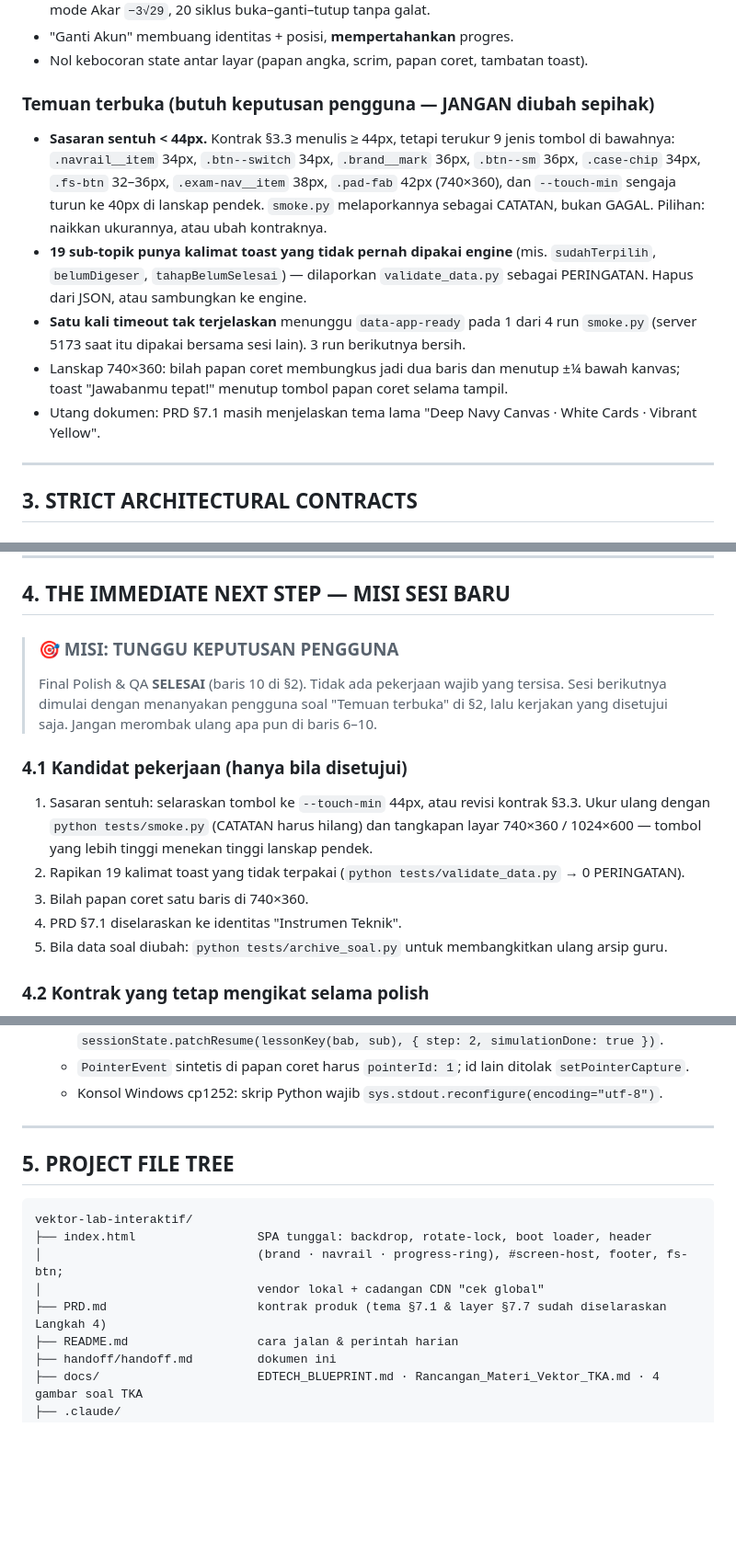
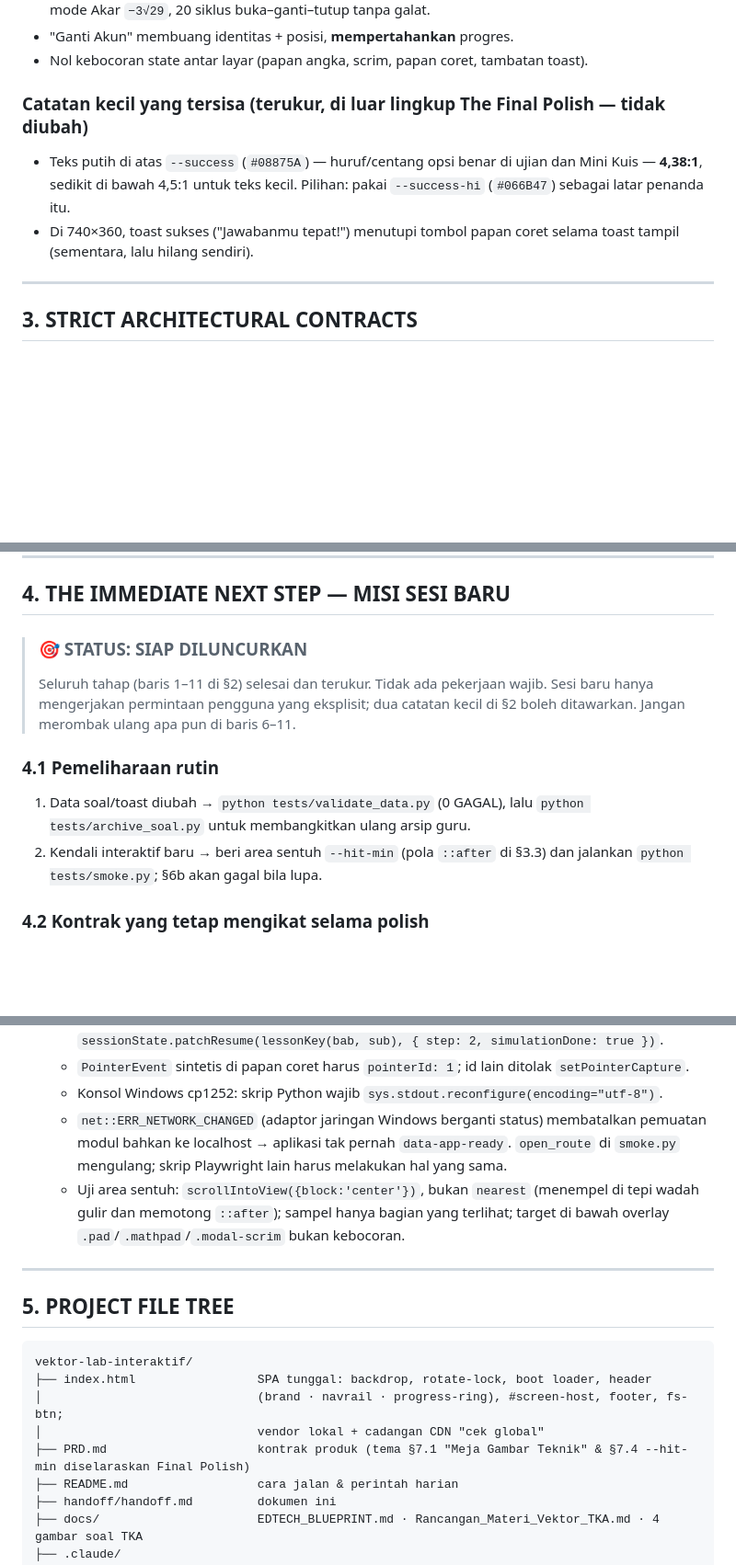
Before and after one commit to mrpurnomo/ruang-vektor, a Markdown page: handoff/handoff.md, 3 parts joined by grey strips. Shown at 92% size. Drawn GitHub-style; blank space fills up the shorter version.

Commit message:
Handoff: finalisasi sesudah The Final Polish, status siap diluncurkan

```diff
--- a/handoff/handoff.md
+++ b/handoff/handoff.md
@@ -81,20 +82,12 @@ membuat peramban menjalankan modul JS basi).
 - "Ganti Akun" membuang identitas + posisi, **mempertahankan** progres.
 - Nol kebocoran state antar layar (papan angka, scrim, papan coret, tambatan toast).
 
-### Temuan terbuka (butuh keputusan pengguna — JANGAN diubah sepihak)
-- **Sasaran sentuh < 44px.** Kontrak §3.3 menulis ≥ 44px, tetapi terukur 9 jenis tombol di
-  bawahnya: `.navrail__item` 34px, `.btn--switch` 34px, `.brand__mark` 36px, `.btn--sm` 36px,
-  `.case-chip` 34px, `.fs-btn` 32–36px, `.exam-nav__item` 38px, `.pad-fab` 42px (740×360),
-  dan `--touch-min` sengaja turun ke 40px di lanskap pendek. `smoke.py` melaporkannya sebagai
-  CATATAN, bukan GAGAL. Pilihan: naikkan ukurannya, atau ubah kontraknya.
-- **19 sub-topik punya kalimat toast yang tidak pernah dipakai engine** (mis.
-  `sudahTerpilih`, `belumDigeser`, `tahapBelumSelesai`) — dilaporkan `validate_data.py` sebagai
-  PERINGATAN. Hapus dari JSON, atau sambungkan ke engine.
-- **Satu kali timeout tak terjelaskan** menunggu `data-app-ready` pada 1 dari 4 run `smoke.py`
-  (server 5173 saat itu dipakai bersama sesi lain). 3 run berikutnya bersih.
-- Lanskap 740×360: bilah papan coret membungkus jadi dua baris dan menutup ±¼ bawah kanvas;
-  toast "Jawabanmu tepat!" menutup tombol papan coret selama tampil.
-- Utang dokumen: PRD §7.1 masih menjelaskan tema lama "Deep Navy Canvas · White Cards · Vibrant Yellow".
+### Catatan kecil yang tersisa (terukur, di luar lingkup The Final Polish — tidak diubah)
+- Teks putih di atas `--success` (`#08875A`) — huruf/centang opsi benar di ujian dan Mini
+  Kuis — **4,38:1**, sedikit di bawah 4,5:1 untuk teks kecil. Pilihan: pakai `--success-hi`
+  (`#066B47`) sebagai latar penanda itu.
+- Di 740×360, toast sukses ("Jawabanmu tepat!") menutupi tombol papan coret selama toast tampil
+  (sementara, lalu hilang sendiri).
 
 ---
 
@@ -216,20 +213,17 @@ Aturan:
 
 ## 4. THE IMMEDIATE NEXT STEP — MISI SESI BARU
 
-> ### 🎯 MISI: TUNGGU KEPUTUSAN PENGGUNA
+> ### 🎯 STATUS: SIAP DILUNCURKAN
 >
-> Final Polish & QA **SELESAI** (baris 10 di §2). Tidak ada pekerjaan wajib yang tersisa.
-> Sesi berikutnya dimulai dengan menanyakan pengguna soal "Temuan terbuka" di §2, lalu
-> kerjakan yang disetujui saja. Jangan merombak ulang apa pun di baris 6–10.
+> Seluruh tahap (baris 1–11 di §2) selesai dan terukur. Tidak ada pekerjaan wajib. Sesi baru
+> hanya mengerjakan permintaan pengguna yang eksplisit; dua catatan kecil di §2 boleh ditawarkan.
+> Jangan merombak ulang apa pun di baris 6–11.
 
-### 4.1 Kandidat pekerjaan (hanya bila disetujui)
-1. Sasaran sentuh: selaraskan tombol ke `--touch-min` 44px, atau revisi kontrak §3.3.
-   Ukur ulang dengan `python tests/smoke.py` (CATATAN harus hilang) dan tangkapan layar
-   740×360 / 1024×600 — tombol yang lebih tinggi menekan tinggi lanskap pendek.
-2. Rapikan 19 kalimat toast yang tidak terpakai (`python tests/validate_data.py` → 0 PERINGATAN).
-3. Bilah papan coret satu baris di 740×360.
-4. PRD §7.1 diselaraskan ke identitas "Instrumen Teknik".
-5. Bila data soal diubah: `python tests/archive_soal.py` untuk membangkitkan ulang arsip guru.
+### 4.1 Pemeliharaan rutin
+1. Data soal/toast diubah → `python tests/validate_data.py` (0 GAGAL), lalu
+   `python tests/archive_soal.py` untuk membangkitkan ulang arsip guru.
+2. Kendali interaktif baru → beri area sentuh `--hit-min` (pola `::after` di §3.3) dan jalankan
+   `python tests/smoke.py`; §6b akan gagal bila lupa.
 
 ### 4.2 Kontrak yang tetap mengikat selama polish
 - **Aksioma** (§1): aplikasi tidak pernah menghitung untuk siswa; kalimat toast tidak
@@ -269,6 +263,12 @@ Aturan:
     `sessionState.patchResume(lessonKey(bab, sub), { step: 2, simulationDone: true })`.
   - `PointerEvent` sintetis di papan coret harus `pointerId: 1`; id lain ditolak `setPointerCapture`.
   - Konsol Windows cp1252: skrip Python wajib `sys.stdout.reconfigure(encoding="utf-8")`.
+  - `net::ERR_NETWORK_CHANGED` (adaptor jaringan Windows berganti status) membatalkan pemuatan
+    modul bahkan ke localhost → aplikasi tak pernah `data-app-ready`. `open_route` di `smoke.py`
+    mengulang; skrip Playwright lain harus melakukan hal yang sama.
+  - Uji area sentuh: `scrollIntoView({block:'center'})`, bukan `nearest` (menempel di tepi wadah
+    gulir dan memotong `::after`); sampel hanya bagian yang terlihat; target di bawah overlay
+    `.pad`/`.mathpad`/`.modal-scrim` bukan kebocoran.
 
 ---
 
@@ -279,7 +279,7 @@ vektor-lab-interaktif/
 ├── index.html                 SPA tunggal: backdrop, rotate-lock, boot loader, header
 │                              (brand · navrail · progress-ring), #screen-host, footer, fs-btn;
 │                              vendor lokal + cadangan CDN "cek global"
-├── PRD.md                     kontrak produk (tema §7.1 & layer §7.7 sudah diselaraskan Langkah 4)
+├── PRD.md                     kontrak produk (tema §7.1 "Meja Gambar Teknik" & §7.4 --hit-min diselaraskan Final Polish)
 ├── README.md                  cara jalan & perintah harian
 ├── handoff/handoff.md         dokumen ini
 ├── docs/                      EDTECH_BLUEPRINT.md · Rancangan_Materi_Vektor_TKA.md · 4 gambar soal TKA
```
Also changed, not shown: other parts of handoff/handoff.md (+10 -5 lines).
